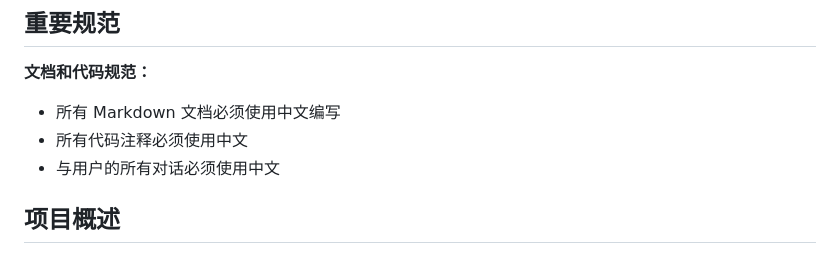
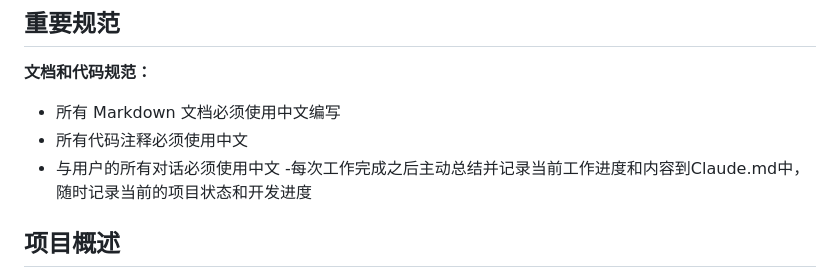
Before and after one commit to peyoba/Text2Image_audio, a Markdown page: CLAUDE.md, the part around the change. GitHub-like rendering.

```diff
--- a/CLAUDE.md
+++ b/CLAUDE.md
@@ -8,7 +8,7 @@
 - 所有 Markdown 文档必须使用中文编写
 - 所有代码注释必须使用中文
 - 与用户的所有对话必须使用中文
-
+-每次工作完成之后主动总结并记录当前工作进度和内容到Claude.md中，随时记录当前的项目状态和开发进度
 ## 项目概述
 
 AISTONE 是部署在 Cloudflare 上的无服务器 AI 内容创作平台，提供免费的文本生成图像和文本转语音服务。平台采用分离架构，前端为静态资源 (Cloudflare Pages)，后端为 API 服务 (Cloudflare Workers)。
```
